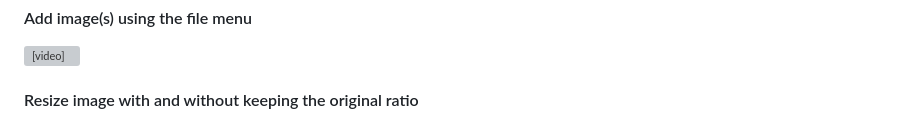
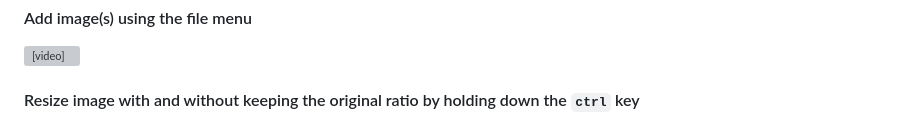
Before and after one commit to tweedegolf/yew-image-drop, a Markdown page: README.md, the part around one of its changes. Drawn GitHub-style; grey boxes are pictures that could not be loaded.

```diff
--- a/README.md
+++ b/README.md
@@ -56,5 +56,5 @@ Now the pointer move coordinates will be forwarded to the active handle which ca
 
 <video src="https://github.com/tweedegolf/yew-image-drop/assets/299669/78378fb0-a2fa-4422-8b78-2a14c77681e3" controls="controls" style="max-width: 730px;"></video>
 
-#### Resize image with and without keeping the original ratio
+#### Resize image with and without keeping the original ratio by holding down the `ctrl` key
 
```
Also changed, not shown: other parts of README.md (+1 -1 lines).
